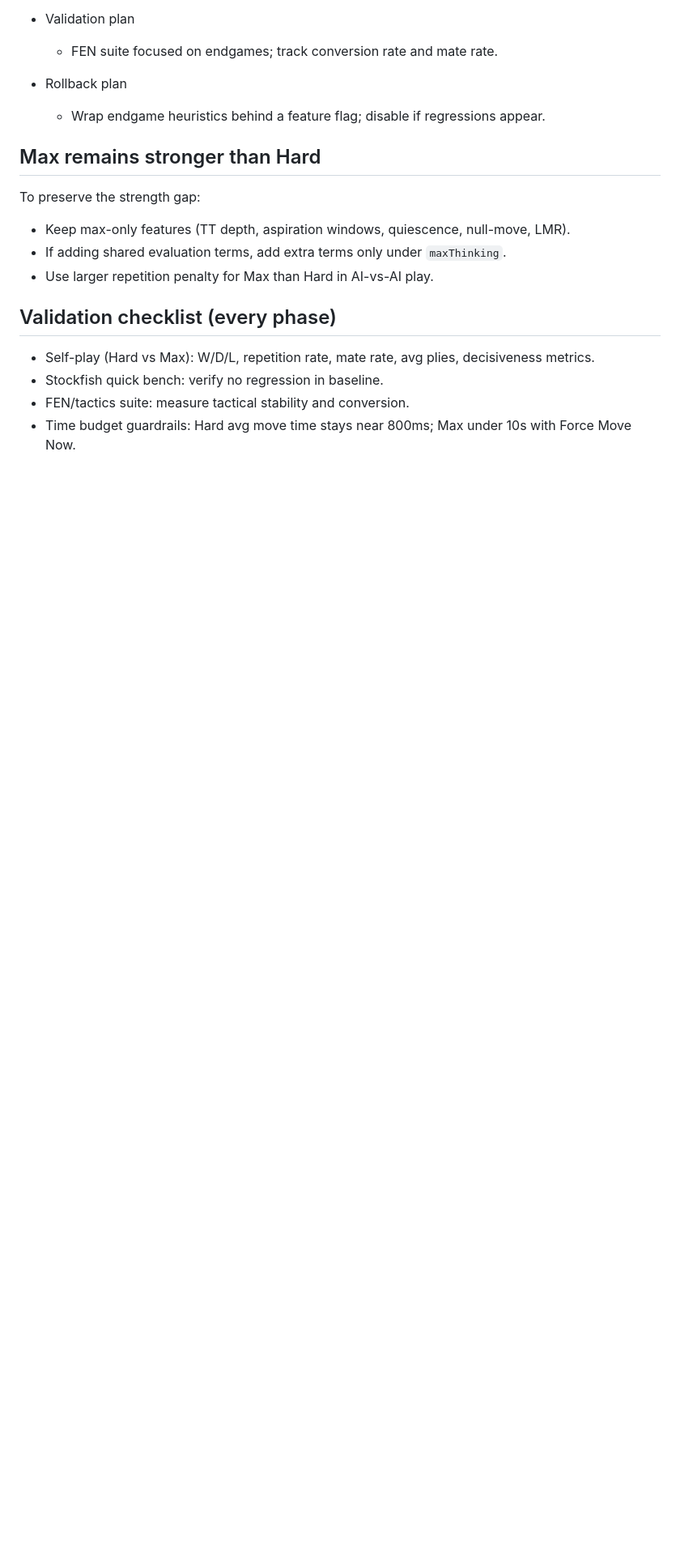
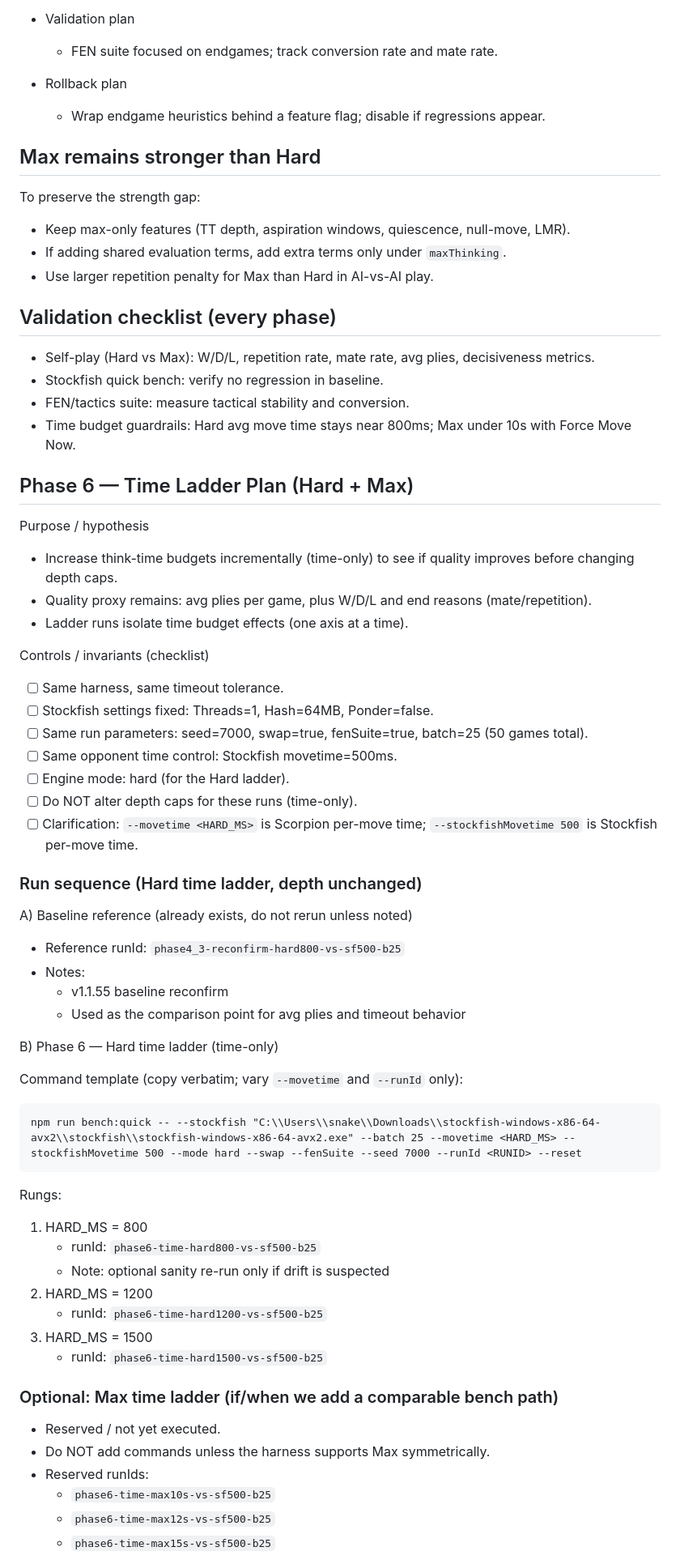
Before and after one commit to brainit-consulting/chess, a Markdown page: docs/ENGINE_ROADMAP.md, the part around the change printed below. Shown: that part at 81% size. Rendered like a GitHub page; blank space fills up the shorter version.

Commit message:
docs: add Phase 6 time ladder plan

````diff
--- a/docs/ENGINE_ROADMAP.md
+++ b/docs/ENGINE_ROADMAP.md
@@ -303,3 +303,53 @@ To preserve the strength gap:
 - Stockfish quick bench: verify no regression in baseline.
 - FEN/tactics suite: measure tactical stability and conversion.
 - Time budget guardrails: Hard avg move time stays near 800ms; Max under 10s with Force Move Now.
+
+## Phase 6 — Time Ladder Plan (Hard + Max)
+
+Purpose / hypothesis
+- Increase think-time budgets incrementally (time-only) to see if quality improves before changing depth caps.
+- Quality proxy remains: avg plies per game, plus W/D/L and end reasons (mate/repetition).
+- Ladder runs isolate time budget effects (one axis at a time).
+
+Controls / invariants (checklist)
+- [ ] Same harness, same timeout tolerance.
+- [ ] Stockfish settings fixed: Threads=1, Hash=64MB, Ponder=false.
+- [ ] Same run parameters: seed=7000, swap=true, fenSuite=true, batch=25 (50 games total).
+- [ ] Same opponent time control: Stockfish movetime=500ms.
+- [ ] Engine mode: hard (for the Hard ladder).
+- [ ] Do NOT alter depth caps for these runs (time-only).
+- [ ] Clarification: `--movetime <HARD_MS>` is Scorpion per-move time; `--stockfishMovetime 500` is Stockfish per-move time.
+
+### Run sequence (Hard time ladder, depth unchanged)
+
+A) Baseline reference (already exists, do not rerun unless noted)
+- Reference runId: `phase4_3-reconfirm-hard800-vs-sf500-b25`
+- Notes:
+  - v1.1.55 baseline reconfirm
+  - Used as the comparison point for avg plies and timeout behavior
+
+B) Phase 6 — Hard time ladder (time-only)
+
+Command template (copy verbatim; vary `--movetime` and `--runId` only):
+```
+npm run bench:quick -- --stockfish "C:\\Users\\snake\\Downloads\\stockfish-windows-x86-64-avx2\\stockfish\\stockfish-windows-x86-64-avx2.exe" --batch 25 --movetime <HARD_MS> --stockfishMovetime 500 --mode hard --swap --fenSuite --seed 7000 --runId <RUNID> --reset
+```
+
+Rungs:
+1) HARD_MS = 800
+   - runId: `phase6-time-hard800-vs-sf500-b25`
+   - Note: optional sanity re-run only if drift is suspected
+2) HARD_MS = 1200
+   - runId: `phase6-time-hard1200-vs-sf500-b25`
+3) HARD_MS = 1500
+   - runId: `phase6-time-hard1500-vs-sf500-b25`
+
+### Optional: Max time ladder (if/when we add a comparable bench path)
+
+- Reserved / not yet executed.
+- Do NOT add commands unless the harness supports Max symmetrically.
+- Reserved runIds:
+  - `phase6-time-max10s-vs-sf500-b25`
+  - `phase6-time-max12s-vs-sf500-b25`
+  - `phase6-time-max15s-vs-sf500-b25`
+
````
Also changed, not shown: other parts of docs/ENGINE_ROADMAP.md (+14 -0 lines).
